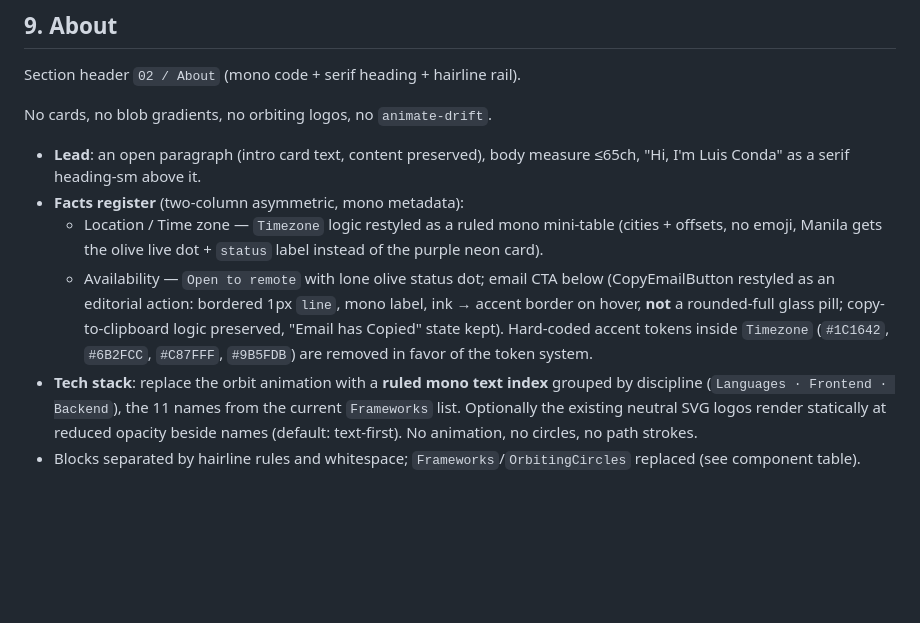
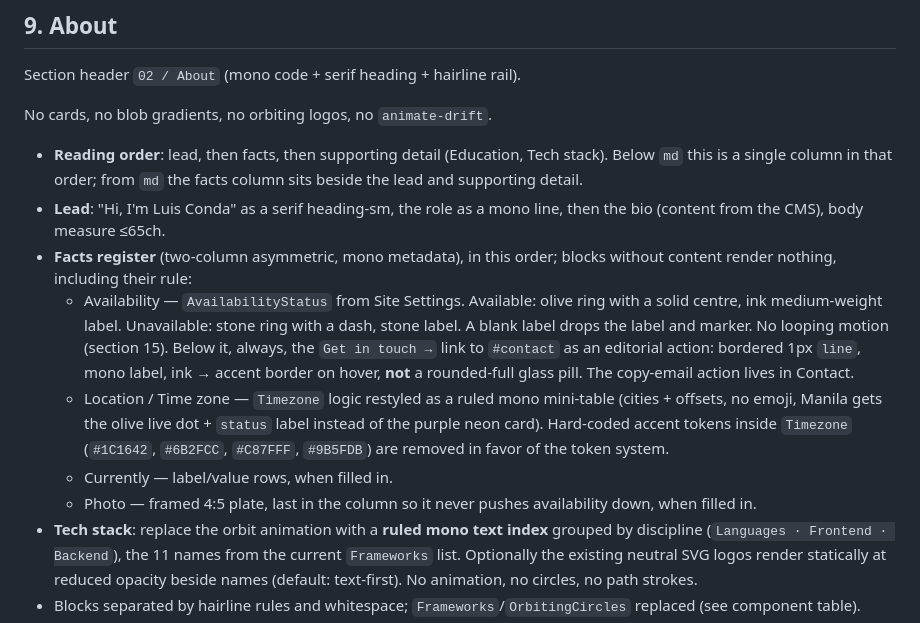
Before and after one commit to fr3dsz/my-portfolio, a Markdown page: docs/DESIGN-SPEC.md, the part around the change. Drawn GitHub-style; blank space fills up the shorter version.

Commit message:
docs(about): describe new layout and availability states

```diff
--- a/docs/DESIGN-SPEC.md
+++ b/docs/DESIGN-SPEC.md
@@ -190,16 +190,23 @@ Section header `02 / About` (mono code + serif heading + hairline rail).
 
 No cards, no blob gradients, no orbiting logos, no `animate-drift`.
 
-- **Lead**: an open paragraph (intro card text, content preserved), body measure ≤65ch, "Hi, I'm Luis
-  Conda" as a serif heading-sm above it.
-- **Facts register** (two-column asymmetric, mono metadata):
+- **Reading order**: lead, then facts, then supporting detail (Education, Tech stack). Below `md` this is
+  a single column in that order; from `md` the facts column sits beside the lead and supporting detail.
+- **Lead**: "Hi, I'm Luis Conda" as a serif heading-sm, the role as a mono line, then the bio (content
+  from the CMS), body measure ≤65ch.
+- **Facts register** (two-column asymmetric, mono metadata), in this order; blocks without content render
+  nothing, including their rule:
+  - Availability — `AvailabilityStatus` from Site Settings. Available: olive ring with a solid centre,
+    ink medium-weight label. Unavailable: stone ring with a dash, stone label. A blank label drops the
+    label and marker. No looping motion (section 15). Below it, always, the `Get in touch →` link to
+    `#contact` as an editorial action: bordered 1px `line`, mono label, ink → accent border on hover,
+    **not** a rounded-full glass pill. The copy-email action lives in Contact.
   - Location / Time zone — `Timezone` logic restyled as a ruled mono mini-table (cities + offsets, no
     emoji, Manila gets the olive live dot + `status` label instead of the purple neon card).
-  - Availability — `Open to remote` with lone olive status dot; email CTA below (CopyEmailButton
-    restyled as an editorial action: bordered 1px `line`, mono label, ink → accent border on hover,
-    **not** a rounded-full glass pill; copy-to-clipboard logic preserved, "Email has Copied" state kept).
     Hard-coded accent tokens inside `Timezone` (`#1C1642`, `#6B2FCC`, `#C87FFF`, `#9B5FDB`) are removed
     in favor of the token system.
+  - Currently — label/value rows, when filled in.
+  - Photo — framed 4:5 plate, last in the column so it never pushes availability down, when filled in.
 - **Tech stack**: replace the orbit animation with a **ruled mono text index** grouped by discipline
   (`Languages · Frontend · Backend`), the 11 names from the current `Frameworks` list. Optionally the
   existing neutral SVG logos render statically at reduced opacity beside names (default: text-first). No
```
Also changed, not shown: docs/CHANGELOG.md (+2 -0 lines).
